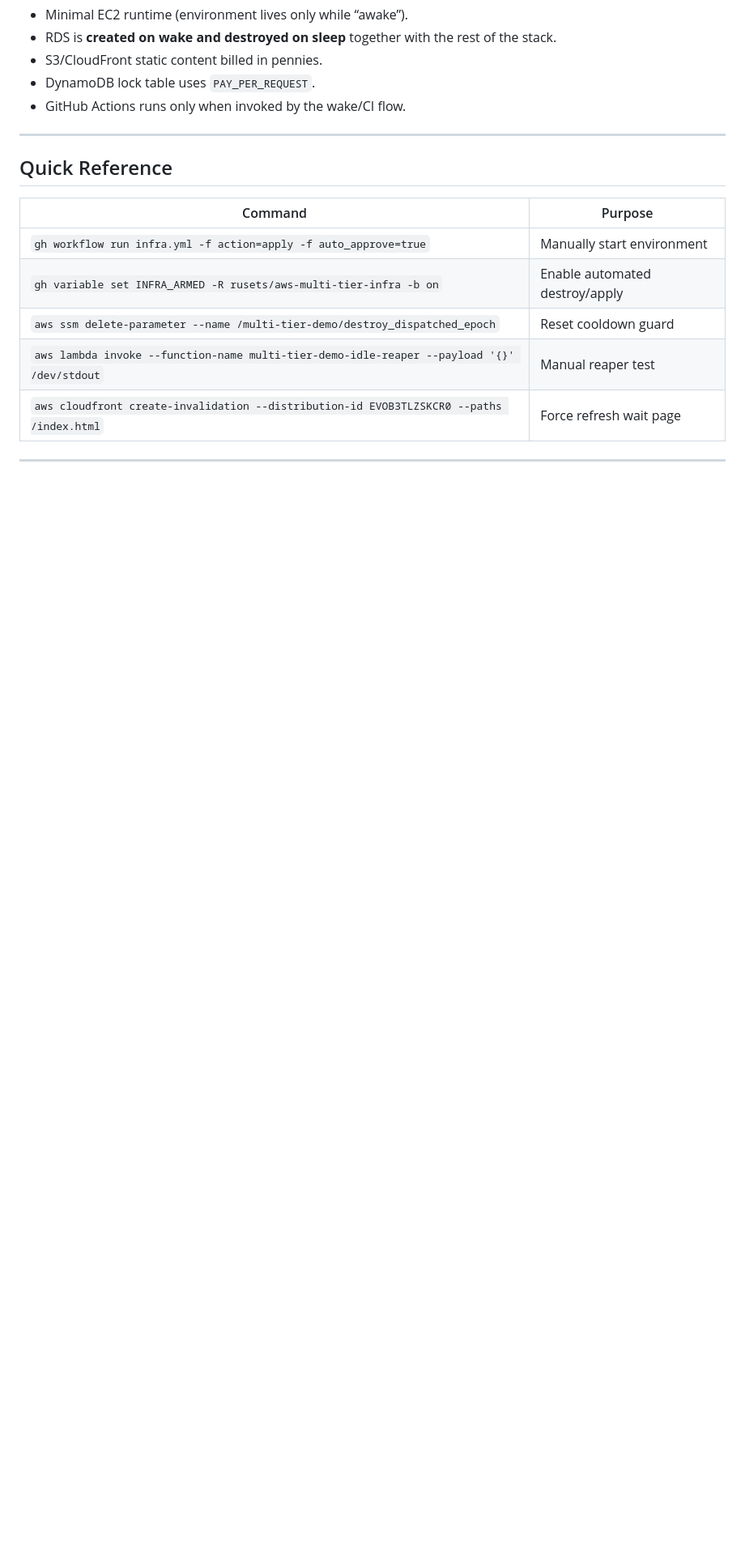
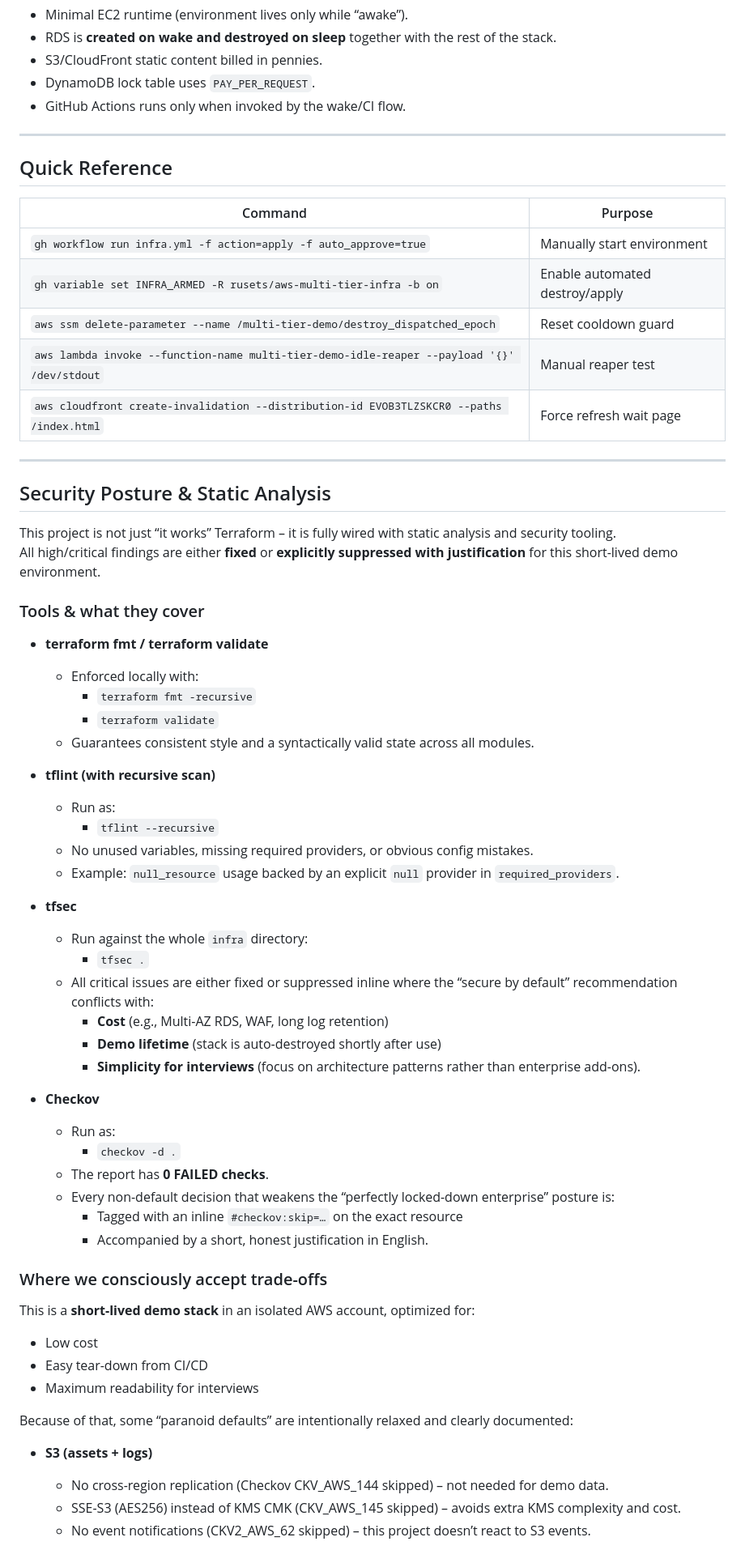
Before and after one commit to rusets/aws-multi-tier-infra, a Markdown page: README.md, the part around the change printed below. Shown: that part at 81% size. Drawn GitHub-style; blank space fills up the shorter version.

Commit message:
Document security posture and wire static analysis for multi-tier demo

```diff
--- a/README.md
+++ b/README.md
@@ -285,3 +300,52 @@ Optimized for **AWS Free Tier / Credits**:
 
 ---
 
+##  Security Posture & Static Analysis
+
+This project is not just “it works” Terraform – it is fully wired with static analysis and security tooling.
+All high/critical findings are either **fixed** or **explicitly suppressed with justification** for this short-lived demo environment.
+
+### Tools & what they cover
+
+- **terraform fmt / terraform validate**
+  - Enforced locally with:
+    - `terraform fmt -recursive`
+    - `terraform validate`
+  - Guarantees consistent style and a syntactically valid state across all modules.
+
+- **tflint (with recursive scan)**
+  - Run as:
+    - `tflint --recursive`
+  - No unused variables, missing required providers, or obvious config mistakes.
+  - Example: `null_resource` usage backed by an explicit `null` provider in `required_providers`.
+
+- **tfsec**
+  - Run against the whole `infra` directory:
+    - `tfsec .`
+  - All critical issues are either fixed or suppressed inline where the “secure by default” recommendation conflicts with:
+    - **Cost** (e.g., Multi-AZ RDS, WAF, long log retention)
+    - **Demo lifetime** (stack is auto-destroyed shortly after use)
+    - **Simplicity for interviews** (focus on architecture patterns rather than enterprise add-ons).
+
+- **Checkov**
+  - Run as:
+    - `checkov -d .`
+  - The report has **0 FAILED checks**.
+  - Every non-default decision that weakens the “perfectly locked-down enterprise” posture is:
+    - Tagged with an inline `#checkov:skip=…` on the exact resource
+    - Accompanied by a short, honest justification in English.
+
+### Where we consciously accept trade-offs
+
+This is a **short-lived demo stack** in an isolated AWS account, optimized for:
+- Low cost
+- Easy tear-down from CI/CD
+- Maximum readability for interviews
+
+Because of that, some “paranoid defaults” are intentionally relaxed and clearly documented:
+
+- **S3 (assets + logs)**
+  - No cross-region replication (Checkov CKV_AWS_144 skipped) – not needed for demo data.
+  - SSE-S3 (AES256) instead of KMS CMK (CKV_AWS_145 skipped) – avoids extra KMS complexity and cost.
+  - No event notifications (CKV2_AWS_62 skipped) – this project doesn’t react to S3 events.
+
```
Also changed, not shown: other parts of README.md (+76 -14 lines), docs/screens/tfsec-clean.png (added), 11 other files.
